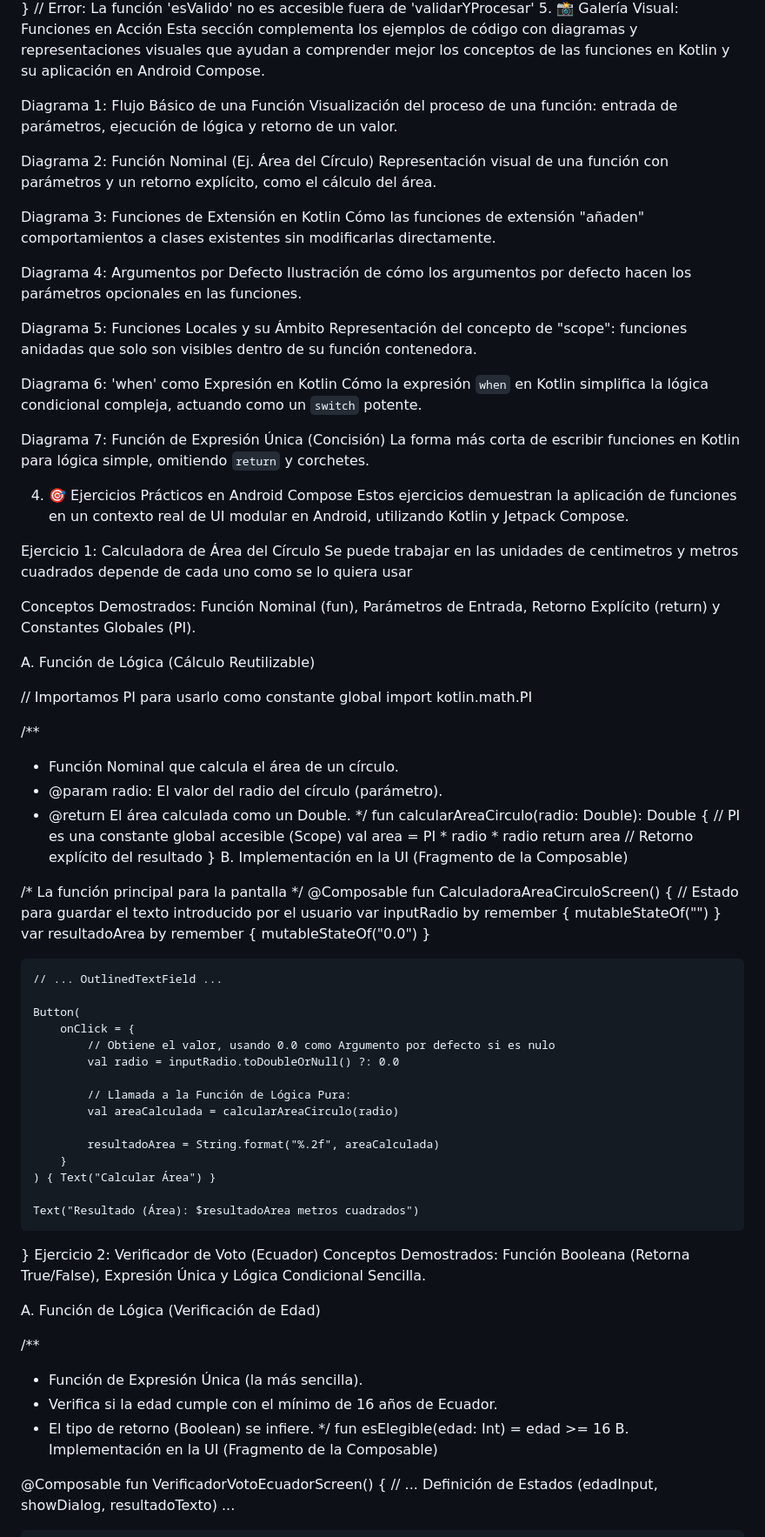
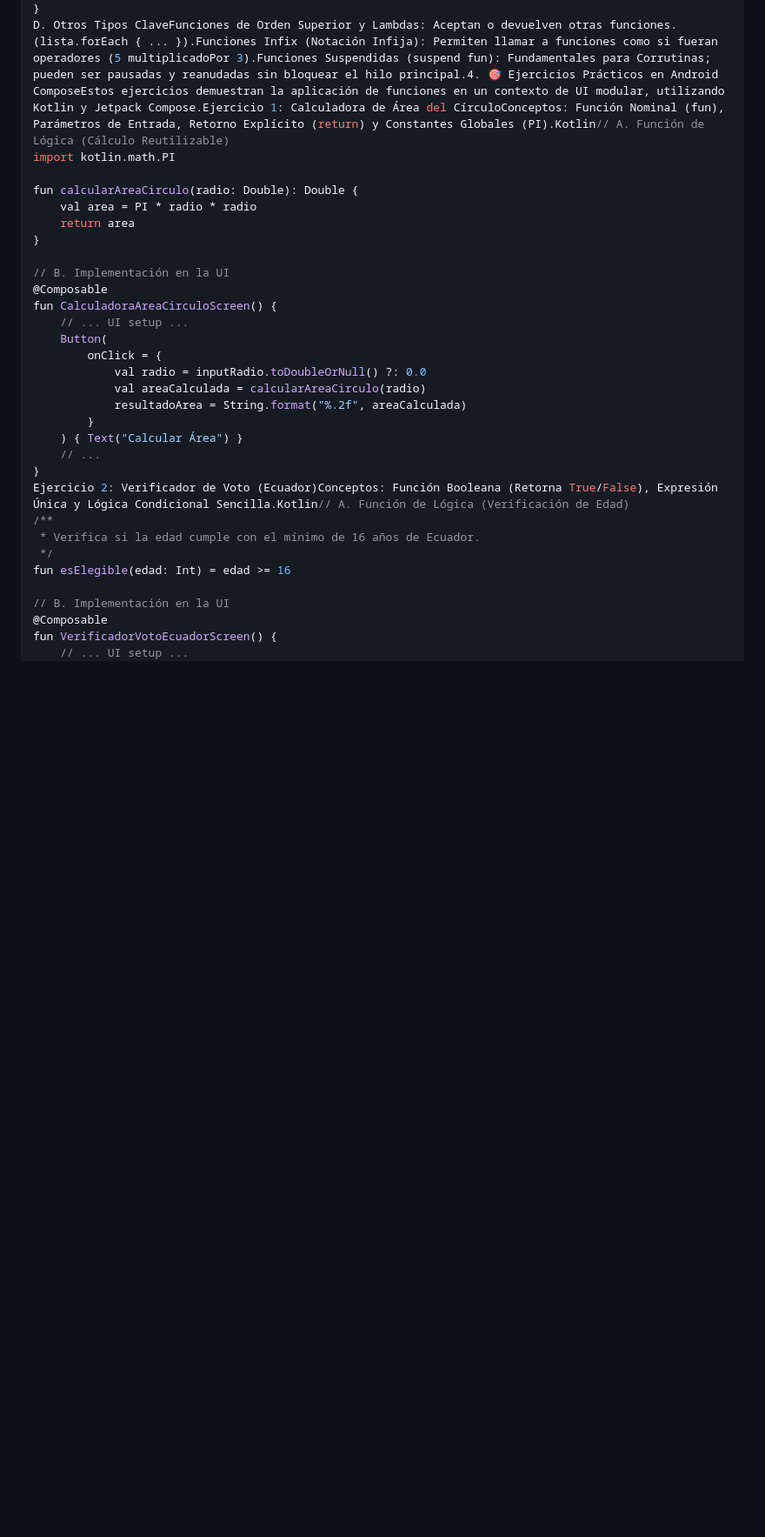
Before and after one commit to fabricioquillupangui1/deber2_Funciones_pva, a Markdown page: README.md, the part around the change printed below. Shown: that part at 87% size. Drawn GitHub-style; blank space fills up the shorter version.

```diff
--- a/README.md
+++ b/README.md
@@ -112,108 +55,35 @@ fun validarYProcesar(input: String) {
 }
-// Error: La función 'esValido' no es accesible fuera de 'validarYProcesar'
-5. 📸 Galería Visual: Funciones en Acción
-Esta sección complementa los ejemplos de código con diagramas y representaciones visuales que ayudan a comprender mejor los conceptos de las funciones en Kotlin y su aplicación en Android Compose.
-
-Diagrama 1: Flujo Básico de una Función
-Visualización del proceso de una función: entrada de parámetros, ejecución de lógica y retorno de un valor.
-
-
-
-Diagrama 2: Función Nominal (Ej. Área del Círculo)
-Representación visual de una función con parámetros y un retorno explícito, como el cálculo del área.
-
-
-
-Diagrama 3: Funciones de Extensión en Kotlin
-Cómo las funciones de extensión "añaden" comportamientos a clases existentes sin modificarlas directamente.
-
-
-
-Diagrama 4: Argumentos por Defecto
-Ilustración de cómo los argumentos por defecto hacen los parámetros opcionales en las funciones.
-
-
-
-Diagrama 5: Funciones Locales y su Ámbito
-Representación del concepto de "scope": funciones anidadas que solo son visibles dentro de su función contenedora.
-
-
-
-Diagrama 6: 'when' como Expresión en Kotlin
-Cómo la expresión `when` en Kotlin simplifica la lógica condicional compleja, actuando como un `switch` potente.
-
-
-
-Diagrama 7: Función de Expresión Única (Concisión)
-La forma más corta de escribir funciones en Kotlin para lógica simple, omitiendo `return` y corchetes.
-
-
-
-4. 🎯 Ejercicios Prácticos en Android Compose
-Estos ejercicios demuestran la aplicación de funciones en un contexto real de UI modular en Android, utilizando Kotlin y Jetpack Compose.
-
-Ejercicio 1: Calculadora de Área del Círculo
-Se puede trabajar en las unidades de centimetros y metros cuadrados depende de cada uno como se lo quiera usar
-
-Conceptos Demostrados: Función Nominal (fun), Parámetros de Entrada, Retorno Explícito (return) y Constantes Globales (PI).
-
-A. Función de Lógica (Cálculo Reutilizable)
-
-// Importamos PI para usarlo como constante global
+D. Otros Tipos ClaveFunciones de Orden Superior y Lambdas: Aceptan o devuelven otras funciones. (lista.forEach { ... }).Funciones Infix (Notación Infija): Permiten llamar a funciones como si fueran operadores (5 multiplicadoPor 3).Funciones Suspendidas (suspend fun): Fundamentales para Corrutinas; pueden ser pausadas y reanudadas sin bloquear el hilo principal.4. 🎯 Ejercicios Prácticos en Android ComposeEstos ejercicios demuestran la aplicación de funciones en un contexto de UI modular, utilizando Kotlin y Jetpack Compose.Ejercicio 1: Calculadora de Área del CírculoConceptos: Función Nominal (fun), Parámetros de Entrada, Retorno Explícito (return) y Constantes Globales (PI).Kotlin// A. Función de Lógica (Cálculo Reutilizable)
 import kotlin.math.PI
 
-/**
- * Función Nominal que calcula el área de un círculo.
- * @param radio: El valor del radio del círculo (parámetro).
- * @return El área calculada como un Double.
- */
 fun calcularAreaCirculo(radio: Double): Double {
-    // PI es una constante global accesible (Scope)
     val area = PI * radio * radio
-    return area // Retorno explícito del resultado
+    return area
 }
-B. Implementación en la UI (Fragmento de la Composable)
 
-/* La función principal para la pantalla */
+// B. Implementación en la UI
 @Composable
 fun CalculadoraAreaCirculoScreen() {
-    // Estado para guardar el texto introducido por el usuario
-    var inputRadio by remember { mutableStateOf("") }
-    var resultadoArea by remember { mutableStateOf("0.0") }
-
-    // ... OutlinedTextField ...
-
+    // ... UI setup ...
     Button(
         onClick = {
-            // Obtiene el valor, usando 0.0 como Argumento por defecto si es nulo
             val radio = inputRadio.toDoubleOrNull() ?: 0.0
-
-            // Llamada a la Función de Lógica Pura:
             val areaCalculada = calcularAreaCirculo(radio)
-
             resultadoArea = String.format("%.2f", areaCalculada)
         }
     ) { Text("Calcular Área") }
-
-    Text("Resultado (Área): $resultadoArea metros cuadrados")
+    // ...
 }
-Ejercicio 2: Verificador de Voto (Ecuador)
-Conceptos Demostrados: Función Booleana (Retorna True/False), Expresión Única y Lógica Condicional Sencilla.
-
-A. Función de Lógica (Verificación de Edad)
-
+Ejercicio 2: Verificador de Voto (Ecuador)Conceptos: Función Booleana (Retorna True/False), Expresión Única y Lógica Condicional Sencilla.Kotlin// A. Función de Lógica (Verificación de Edad)
 /**
- * Función de Expresión Única (la más sencilla).
  * Verifica si la edad cumple con el mínimo de 16 años de Ecuador.
- * El tipo de retorno (Boolean) se infiere.
  */
 fun esElegible(edad: Int) = edad >= 16
-B. Implementación en la UI (Fragmento de la Composable)
 
+// B. Implementación en la UI
 @Composable
 fun VerificadorVotoEcuadorScreen() {
-    // ... Definición de Estados (edadInput, showDialog, resultadoTexto) ...
-
+    // ... UI setup ...
     Button(
         onClick = {
             val edad = edadInput.toIntOrNull() ?: 0
```
Also changed, not shown: other parts of README.md (+19 -80 lines).
